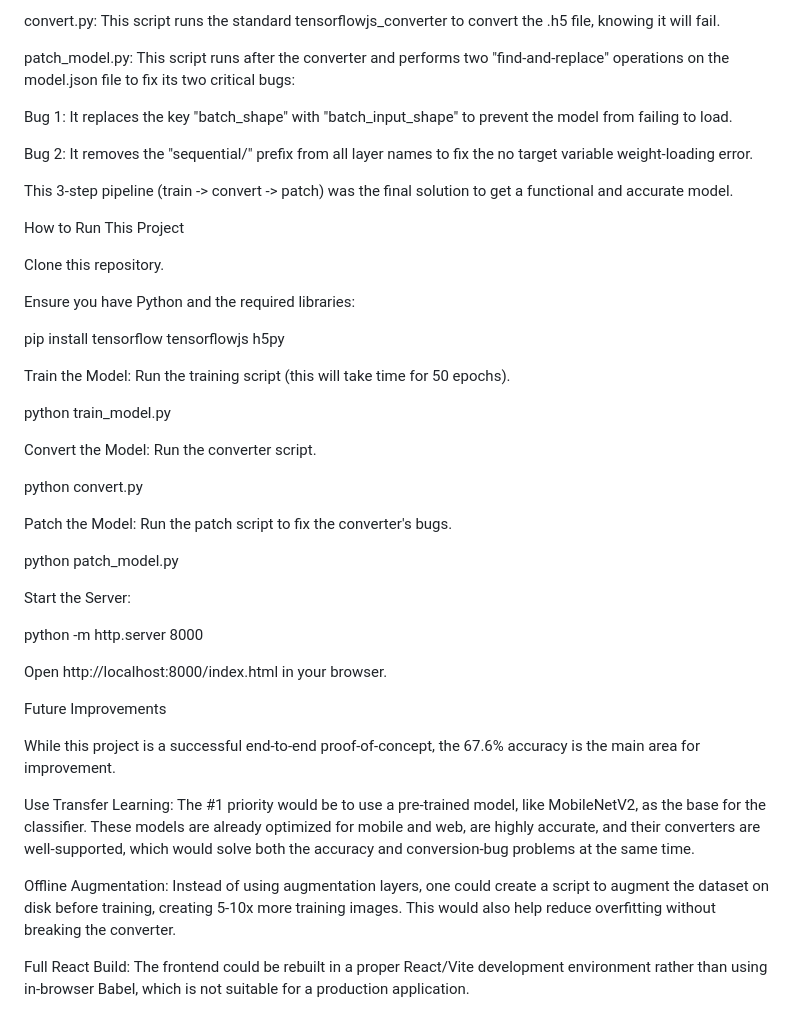
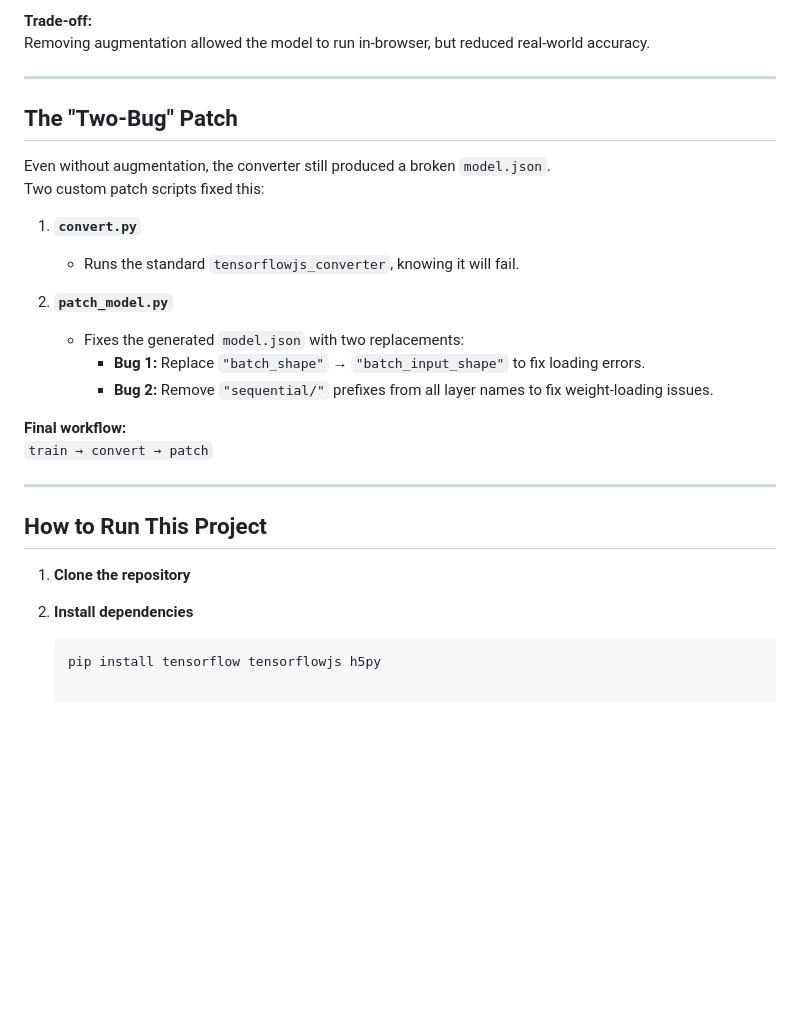
Before and after one commit to hjudkins9/Practice, a Markdown page: tensorflow/flower_project/README.md, the part around one of its changes. Rendered like a GitHub page; blank space fills up the shorter version.

````diff
--- a/tensorflow/flower_project/README.md
+++ b/tensorflow/flower_project/README.md
@@ -64,51 +82,31 @@ Even after removing augmentation, the converter still produced a broken model.js
 
-convert.py: This script runs the standard tensorflowjs_converter to convert the .h5 file, knowing it will fail.
+**Trade-off:**
+Removing augmentation allowed the model to run in-browser, but reduced real-world accuracy.
 
-patch_model.py: This script runs after the converter and performs two "find-and-replace" operations on the model.json file to fix its two critical bugs:
+---
 
-Bug 1: It replaces the key "batch_shape" with "batch_input_shape" to prevent the model from failing to load.
+## The "Two-Bug" Patch
 
-Bug 2: It removes the "sequential/" prefix from all layer names to fix the no target variable weight-loading error.
+Even without augmentation, the converter still produced a broken `model.json`.
+Two custom patch scripts fixed this:
 
-This 3-step pipeline (train -> convert -> patch) was the final solution to get a functional and accurate model.
+1. **`convert.py`**
+   - Runs the standard `tensorflowjs_converter`, knowing it will fail.
 
-How to Run This Project
+2. **`patch_model.py`**
+   - Fixes the generated `model.json` with two replacements:
+     - **Bug 1:** Replace `"batch_shape"` → `"batch_input_shape"` to fix loading errors.
+     - **Bug 2:** Remove `"sequential/"` prefixes from all layer names to fix weight-loading issues.
 
-Clone this repository.
+**Final workflow:**
+`train → convert → patch`
 
-Ensure you have Python and the required libraries:
+---
 
-pip install tensorflow tensorflowjs h5py
+## How to Run This Project
 
+1. **Clone the repository**
 
-Train the Model: Run the training script (this will take time for 50 epochs).
-
-python train_model.py
-
-
-Convert the Model: Run the converter script.
-
-python convert.py
-
-
-Patch the Model: Run the patch script to fix the converter's bugs.
-
-python patch_model.py
-
-
-Start the Server:
-
-python -m http.server 8000
-
-
-Open http://localhost:8000/index.html in your browser.
-
-Future Improvements
-
-While this project is a successful end-to-end proof-of-concept, the 67.6% accuracy is the main area for improvement.
-
-Use Transfer Learning: The #1 priority would be to use a pre-trained model, like MobileNetV2, as the base for the classifier. These models are already optimized for mobile and web, are highly accurate, and their converters are well-supported, which would solve both the accuracy and conversion-bug problems at the same time.
-
-Offline Augmentation: Instead of using augmentation layers, one could create a script to augment the dataset on disk before training, creating 5-10x more training images. This would also help reduce overfitting without breaking the converter.
-
-Full React Build: The frontend could be rebuilt in a proper React/Vite development environment rather than using in-browser Babel, which is not suitable for a production application.
+2. **Install dependencies**
+   ```bash
+   pip install tensorflow tensorflowjs h5py
````
Also changed, not shown: other parts of tensorflow/flower_project/README.md (+50 -32 lines).
